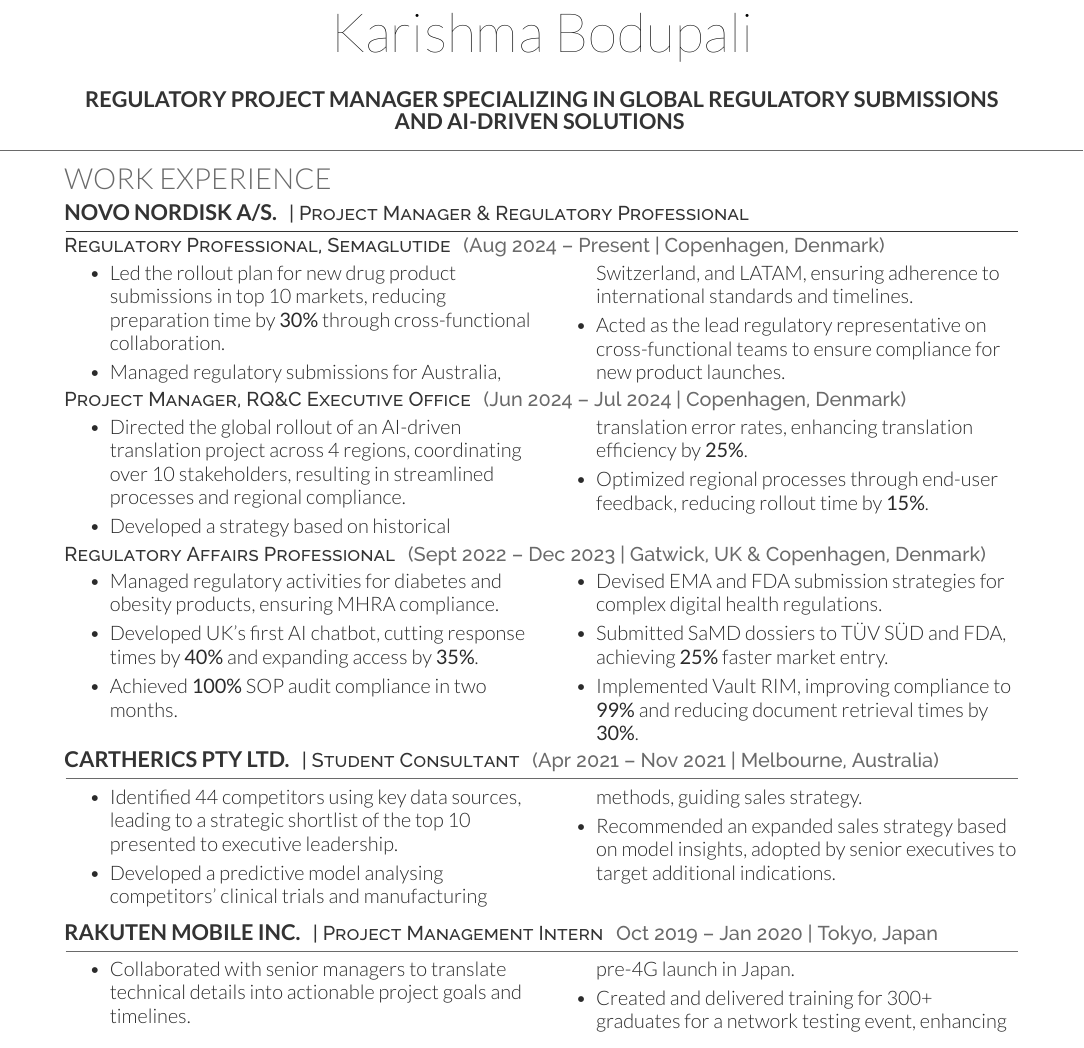
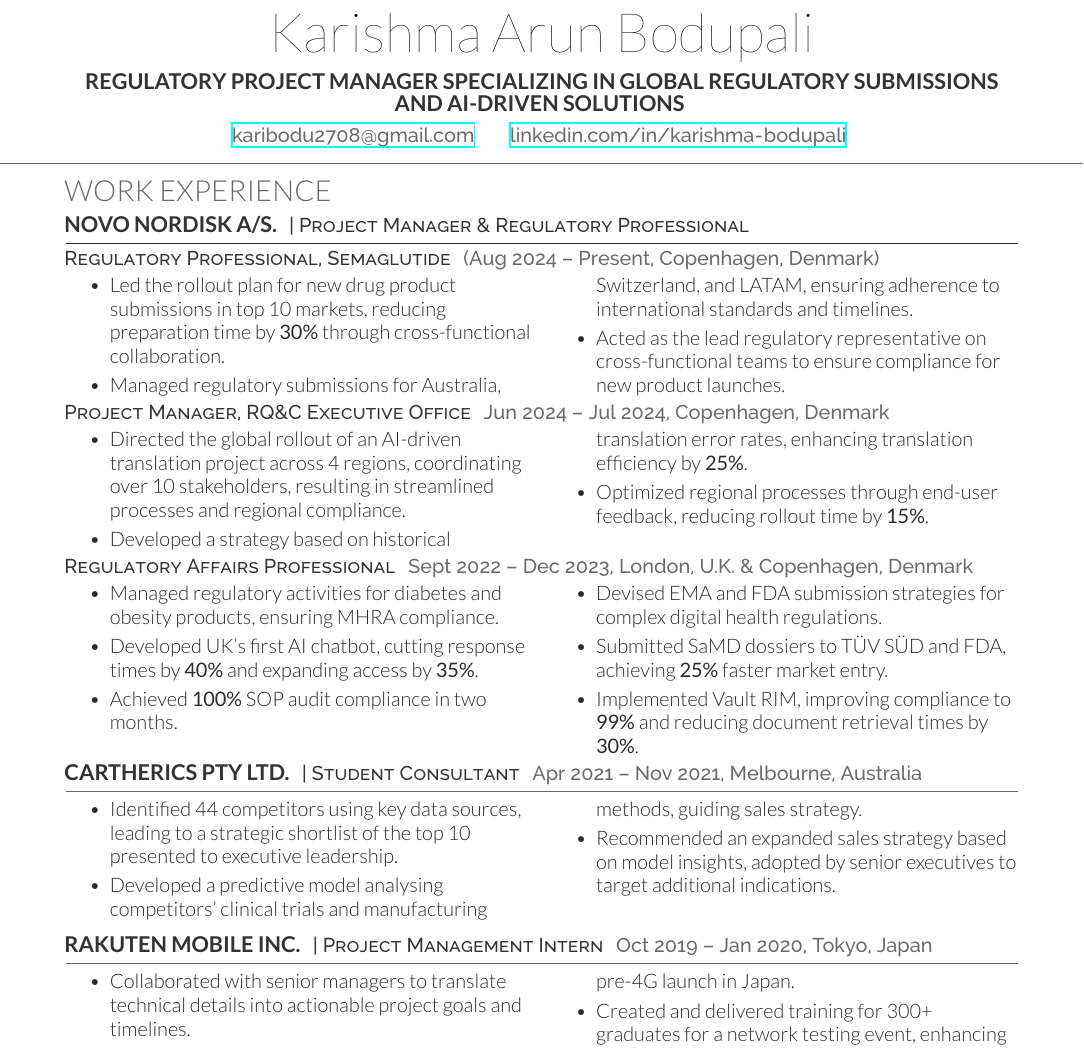
Before and after one commit to shashwatdalal/shashwatdalal.github.io, a LaTeX CV (Karishma_CV.tex): part of the page, cut so that both start at the same text. Compiled offline with XeLaTeX.

Commit message:
formatting

```diff
--- a/Karishma_CV.tex
+++ b/Karishma_CV.tex
@@ -10,16 +10,17 @@
 %	TITLE SECTION
 %----------------------------------------------------------------------------------------
 
-\namesection{Karishma}{Bodupali}{
+\namesection{Karishma}{Arun Bodupali}{
+    \vspace{-10pt}
     \begin{center}
         \runsubsection{
             Regulatory Project Manager specializing in global regulatory submissions and AI-driven solutions
         }
     \end{center}
-    \vspace{-10pt}
-    % \urlstyle{same}\url{karibodu2708@gmail.com}
-    % \hspace{0.5cm}
-    % \urlstyle{same}\url{linkedin.com/in/karishma-bodupali} % Update with actual URL if available
+    \vspace{-5pt}
+    \urlstyle{same}\url{karibodu2708@gmail.com}
+    \hspace{0.5cm}
+    \urlstyle{same}\url{linkedin.com/in/karishma-bodupali} % Update with actual URL if available
 }
 
 %------------------------------------------------
@@ -37,7 +38,7 @@
     \vspace{-11pt}
 \end{center}
     \runsubsubsection{Regulatory Professional, Semaglutide}
-    \location{(Aug 2024 – Present | Copenhagen, Denmark)}
+    \location{(Aug 2024 – Present, Copenhagen, Denmark)}
     \vspace{-10pt}
     \begin{multicols}{2}
         \begin{itemize}
@@ -48,7 +49,7 @@
     \end{multicols}
 \vspace{-10pt}
     \runsubsubsection{Project Manager, RQ\&C Executive Office}
-    \location{(Jun 2024 – Jul 2024 | Copenhagen, Denmark)}
+    \location{Jun 2024 – Jul 2024,  Copenhagen, Denmark}
     \vspace{-10pt}
     \begin{multicols}{2}
         \begin{itemize}
@@ -59,7 +60,7 @@
     \end{multicols}
 \vspace{-10pt}
 \runsubsubsection{Regulatory Affairs Professional}
-\location{(Sept 2022 – Dec 2023 | Gatwick, UK \& Copenhagen, Denmark)}
+\location{Sept 2022 – Dec 2023, London, U.K. \& Copenhagen, Denmark}
 \vspace{-10pt}
 \begin{multicols}{2}
     \begin{itemize}
@@ -79,7 +80,7 @@
 
 \runsubsection{Cartherics Pty Ltd.}
 \runsubsubsection{| Student Consultant}
-\location{(Apr 2021 – Nov 2021 | Melbourne, Australia)}
+\location{Apr 2021 – Nov 2021, Melbourne, Australia}
 \begin{center}
     \vspace{-17pt}
     \line(1,0){525}
@@ -96,7 +97,7 @@
 \vspace{-5pt}
 \runsubsection{Rakuten Mobile Inc.}
 \runsubsubsection{| Project Management Intern}
-\location{Oct 2019 – Jan 2020 | Tokyo, Japan}
+\location{Oct 2019 – Jan 2020, Tokyo, Japan}
 \begin{center}
     \vspace{-17pt}
     \line(1,0){525}
```
